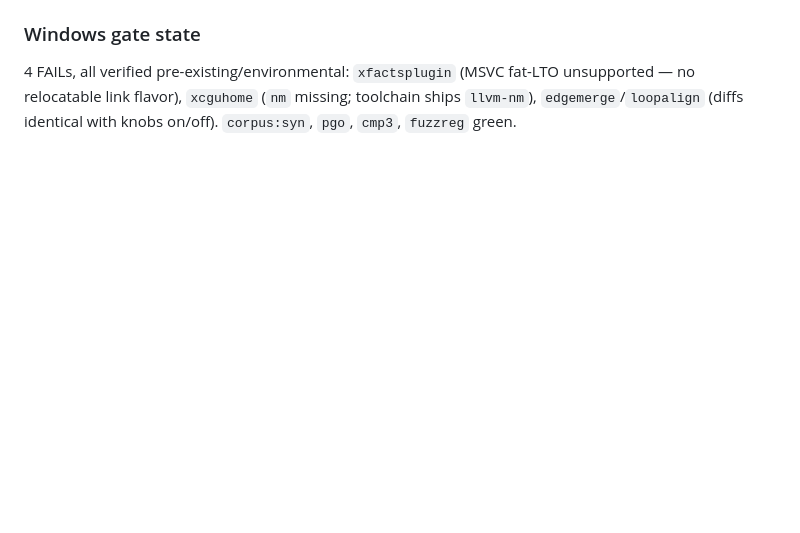
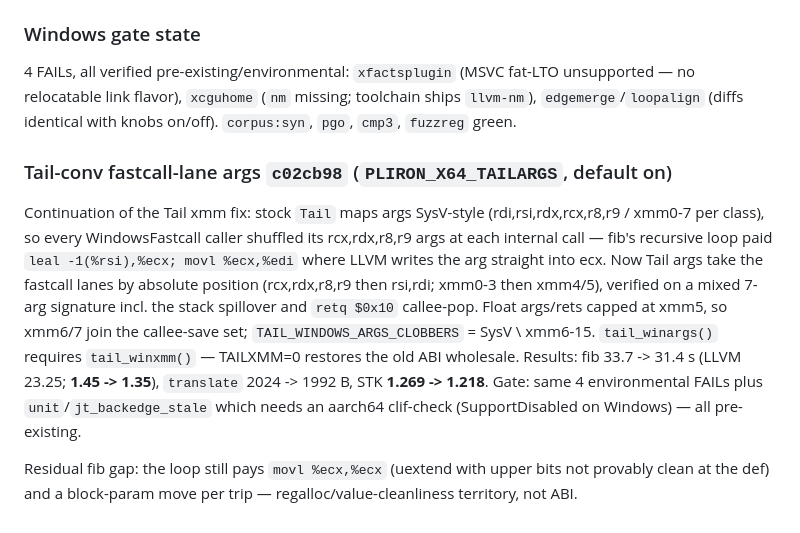
Before and after one commit to haydenflinner/rustc_codegen_pliron, a Markdown page: docs/history/x64-notes.md, the part around the change. Drawn GitHub-style; blank space fills up the shorter version.

Commit message:
docs: TAILARGS measurements — STK 1.218, fib 1.35x

```diff
--- a/docs/history/x64-notes.md
+++ b/docs/history/x64-notes.md
@@ -1036,3 +1036,24 @@ fat-LTO unsupported — no relocatable link flavor), `xcguhome` (`nm`
 missing; toolchain ships `llvm-nm`), `edgemerge`/`loopalign` (diffs
 identical with knobs on/off). `corpus:syn`, `pgo`, `cmp3`, `fuzzreg`
 green.
+
+### Tail-conv fastcall-lane args `c02cb98` (`PLIRON_X64_TAILARGS`, default on)
+
+Continuation of the Tail xmm fix: stock `Tail` maps args SysV-style
+(rdi,rsi,rdx,rcx,r8,r9 / xmm0-7 per class), so every WindowsFastcall
+caller shuffled its rcx,rdx,r8,r9 args at each internal call — fib's
+recursive loop paid `leal -1(%rsi),%ecx; movl %ecx,%edi` where LLVM
+writes the arg straight into ecx. Now Tail args take the fastcall lanes
+by absolute position (rcx,rdx,r8,r9 then rsi,rdi; xmm0-3 then xmm4/5),
+verified on a mixed 7-arg signature incl. the stack spillover and
+`retq $0x10` callee-pop. Float args/rets capped at xmm5, so xmm6/7 join
+the callee-save set; `TAIL_WINDOWS_ARGS_CLOBBERS` = SysV \ xmm6-15.
+`tail_winargs()` requires `tail_winxmm()` — TAILXMM=0 restores the old
+ABI wholesale. Results: fib 33.7 -> 31.4 s (LLVM 23.25; **1.45 ->
+1.35**), `translate` 2024 -> 1992 B, STK **1.269 -> 1.218**. Gate: same
+4 environmental FAILs plus `unit`/`jt_backedge_stale` which needs an
+aarch64 clif-check (SupportDisabled on Windows) — all pre-existing.
+
+Residual fib gap: the loop still pays `movl %ecx,%ecx` (uextend with
+upper bits not provably clean at the def) and a block-param move per
+trip — regalloc/value-cleanliness territory, not ABI.
```
Also changed, not shown: docs/PARITY.md (+4 -3 lines).
